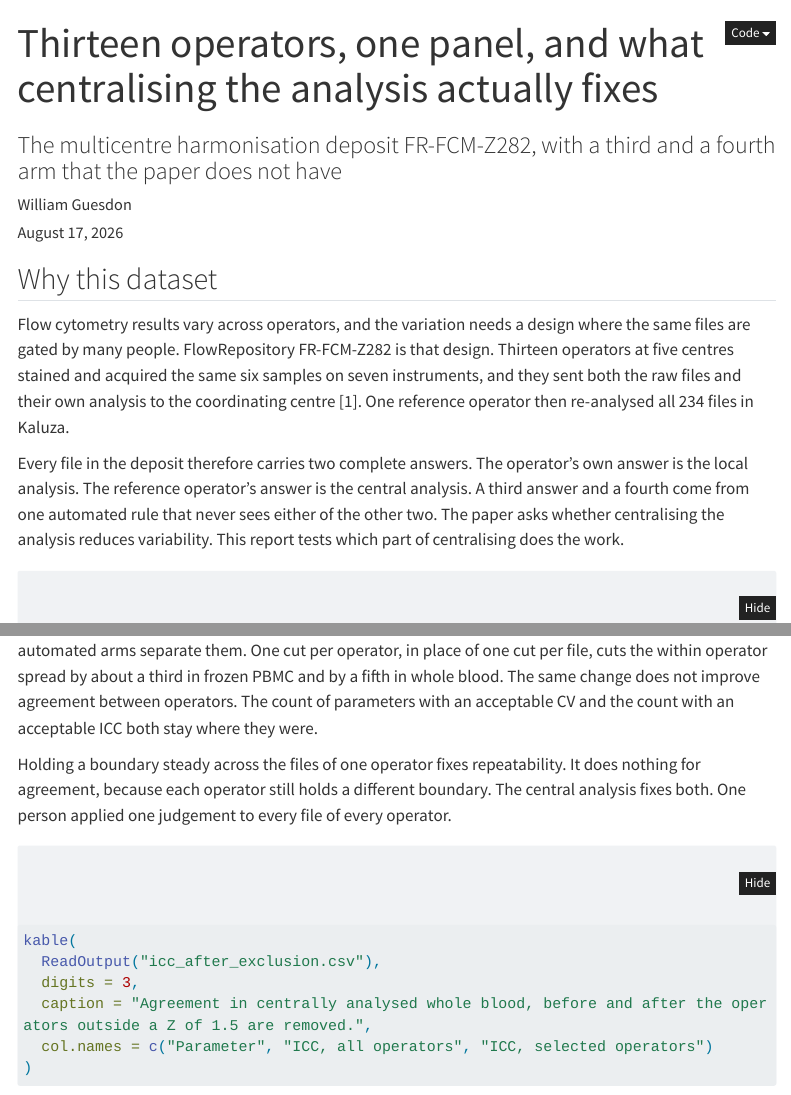
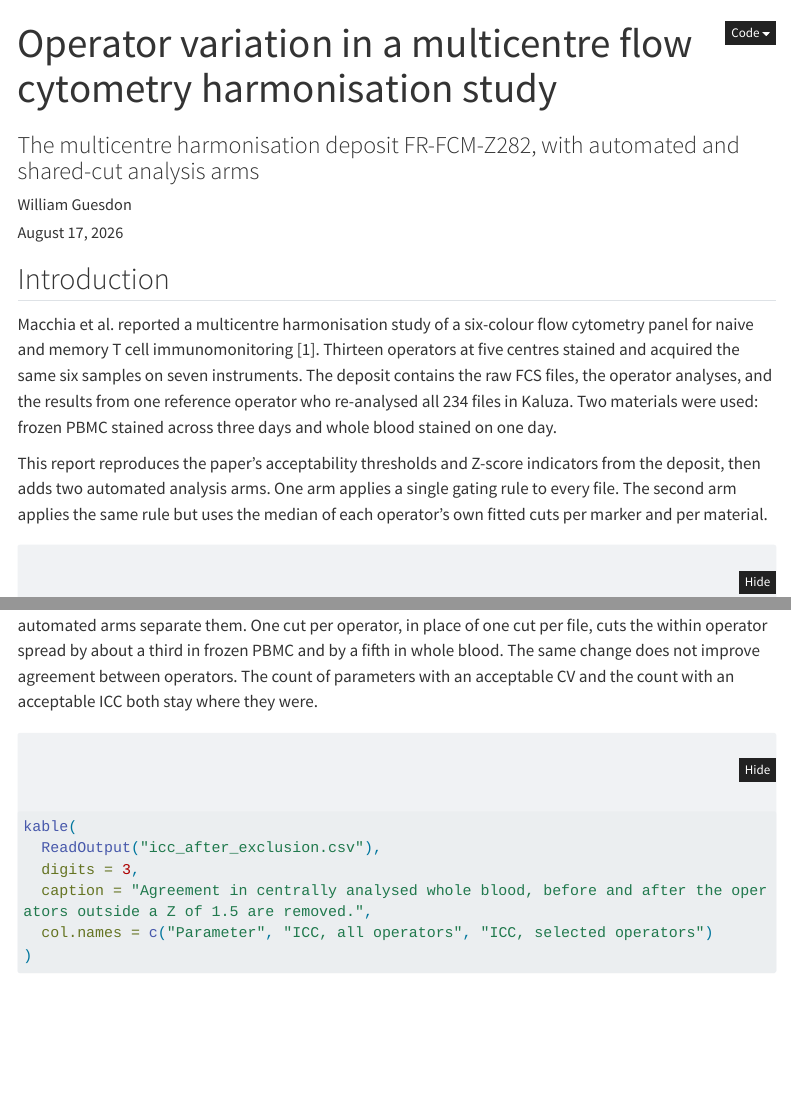
Before and after one commit to wguesdon/everything-flow-cytometry, a Quarto document (reports/z282_harmonisation.qmd): the page in a window 1100 px wide, from its top, and a second part further down, joined at a grey line. Rendered offline with R 4.5, knitr and Pandoc in place of Quarto, with nearby package versions; some code elsewhere in the file could not run offline; menus at the side of the page are left out; long lines of code are wrapped.

Commit message:
docs: paper title, introduction and results register for the FR-FCM-Z282 report

````diff
--- a/reports/z282_harmonisation.qmd
+++ b/reports/z282_harmonisation.qmd
@@ -1,6 +1,6 @@
 ---
-title: "Thirteen operators, one panel, and what centralising the analysis actually fixes"
-subtitle: "The multicentre harmonisation deposit FR-FCM-Z282, with a third and a fourth arm that the paper does not have"
+title: "Operator variation in a multicentre flow cytometry harmonisation study"
+subtitle: "The multicentre harmonisation deposit FR-FCM-Z282, with automated and shared-cut analysis arms"
 author: "William Guesdon"
 date: today
 format:
@@ -58,20 +58,21 @@ design <- ReadOutput("design.csv")
 verdicts <- ReadOutput("claim_verdicts.csv")
 ```
 
-## Why this dataset
+## Introduction
 
-Flow cytometry results vary across operators, and the variation needs a design
-where the same files are gated by many people. FlowRepository FR-FCM-Z282 is
-that design. Thirteen operators at five centres stained and acquired the same
-six samples on seven instruments, and they sent both the raw files and their own
-analysis to the coordinating centre [1]. One reference operator then re-analysed
-all 234 files in Kaluza.
+Macchia et al. reported a multicentre harmonisation study of a six-colour flow
+cytometry panel for naive and memory T cell immunomonitoring [1]. Thirteen
+operators at five centres stained and acquired the same six samples on seven
+instruments. The deposit contains the raw FCS files, the operator analyses, and
+the results from one reference operator who re-analysed all 234 files in Kaluza.
+Two materials were used: frozen PBMC stained across three days and whole blood
+stained on one day.
 
-Every file in the deposit therefore carries two complete answers. The operator's
-own answer is the local analysis. The reference operator's answer is the central
-analysis. A third answer and a fourth come from one automated rule that never
-sees either of the other two. The paper asks whether centralising the analysis
-reduces variability. This report tests which part of centralising does the work.
+This report reproduces the paper's acceptability thresholds and Z-score
+indicators from the deposit, then adds two automated analysis arms. One arm
+applies a single gating rule to every file. The second arm applies the same rule
+but uses the median of each operator's own fitted cuts per marker and per
+material.
 
 ```{r}
 #| label: design
@@ -402,11 +391,6 @@ place of one cut per file, cuts the within operator spread by about a third in
 frozen PBMC and by a fifth in whole blood. The same change does not improve
 agreement between operators. The count of parameters with an acceptable CV and
 the count with an acceptable ICC both stay where they were.
-
-Holding a boundary steady across the files of one operator fixes repeatability.
-It does nothing for agreement, because each operator still holds a different
-boundary. The central analysis fixes both. One person applied one judgement to
-every file of every operator.
 
 ```{r}
 #| label: icc-after
````
Also changed, not shown: reports/z282_harmonisation.qmd (15 more changed lines).
